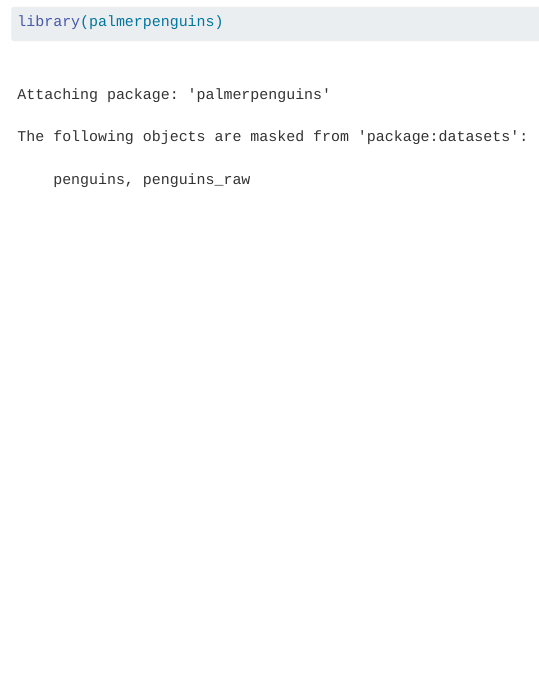
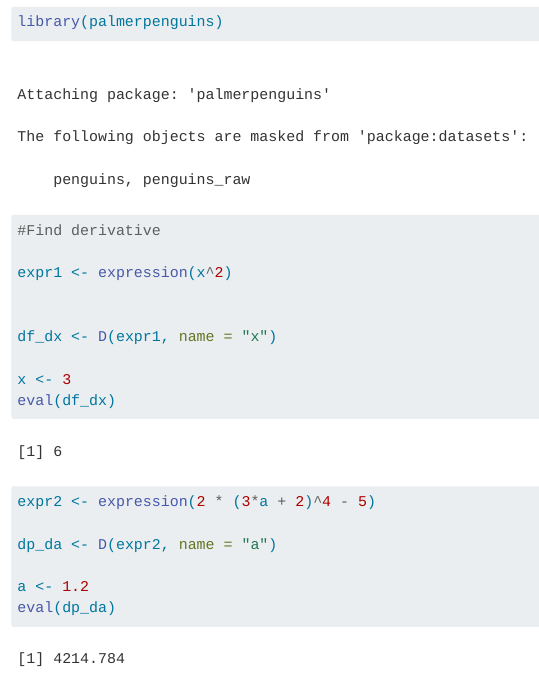
Before and after one commit to bgrazda/eds212-day2-tasks, a Quarto document (eds212_day2_activities.qmd): the page in a window 1100 px wide, from 370 px down. Rendered offline with R 4.5, knitr and Pandoc in place of Quarto, with nearby package versions.

Commit message:
Derivative practice in r

````diff
--- a/eds212_day2_activities.qmd
+++ b/eds212_day2_activities.qmd
@@ -9,3 +9,26 @@ library(tidyverse)
 library(palmerpenguins)
 
 ```
+
+```{r}
+#Find derivative
+
+expr1 <- expression(x^2)
+
+
+df_dx <- D(expr1, name = "x")
+
+x <- 3
+eval(df_dx)
+
+```
+
+```{r}
+
+expr2 <- expression(2 * (3*a + 2)^4 - 5)
+
+dp_da <- D(expr2, name = "a")
+
+a <- 1.2
+eval(dp_da)
+```
````
